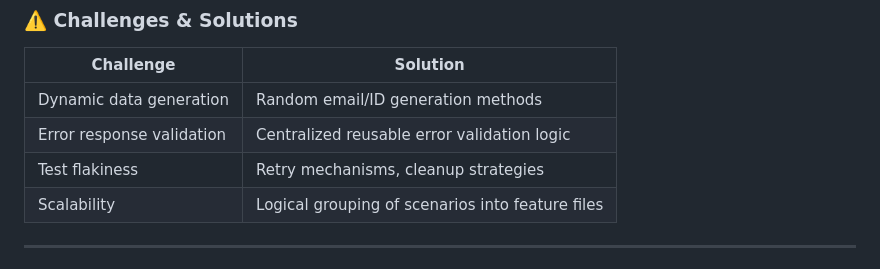
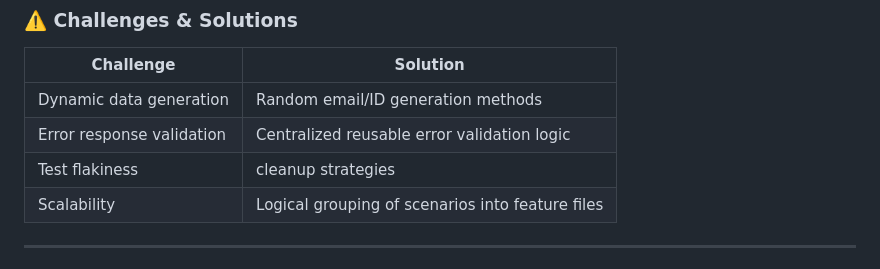
Before and after one commit to aditya0594/gorestdemo, a Markdown page: README.md, the part around the change. Drawn GitHub-style.

```diff
--- a/README.md
+++ b/README.md
@@ -40,7 +40,7 @@ A modular, maintainable, and scalable API Test Automation Framework built using
 |---------------------------|--------------------------------------------------------------------|
 | Dynamic data generation   | Random email/ID generation methods                                 |
 | Error response validation | Centralized reusable error validation logic                        |
-| Test flakiness            | Retry mechanisms, cleanup strategies                               |
+| Test flakiness            | cleanup strategies                               |
 | Scalability               | Logical grouping of scenarios into feature files                   |
 
 ---
```
